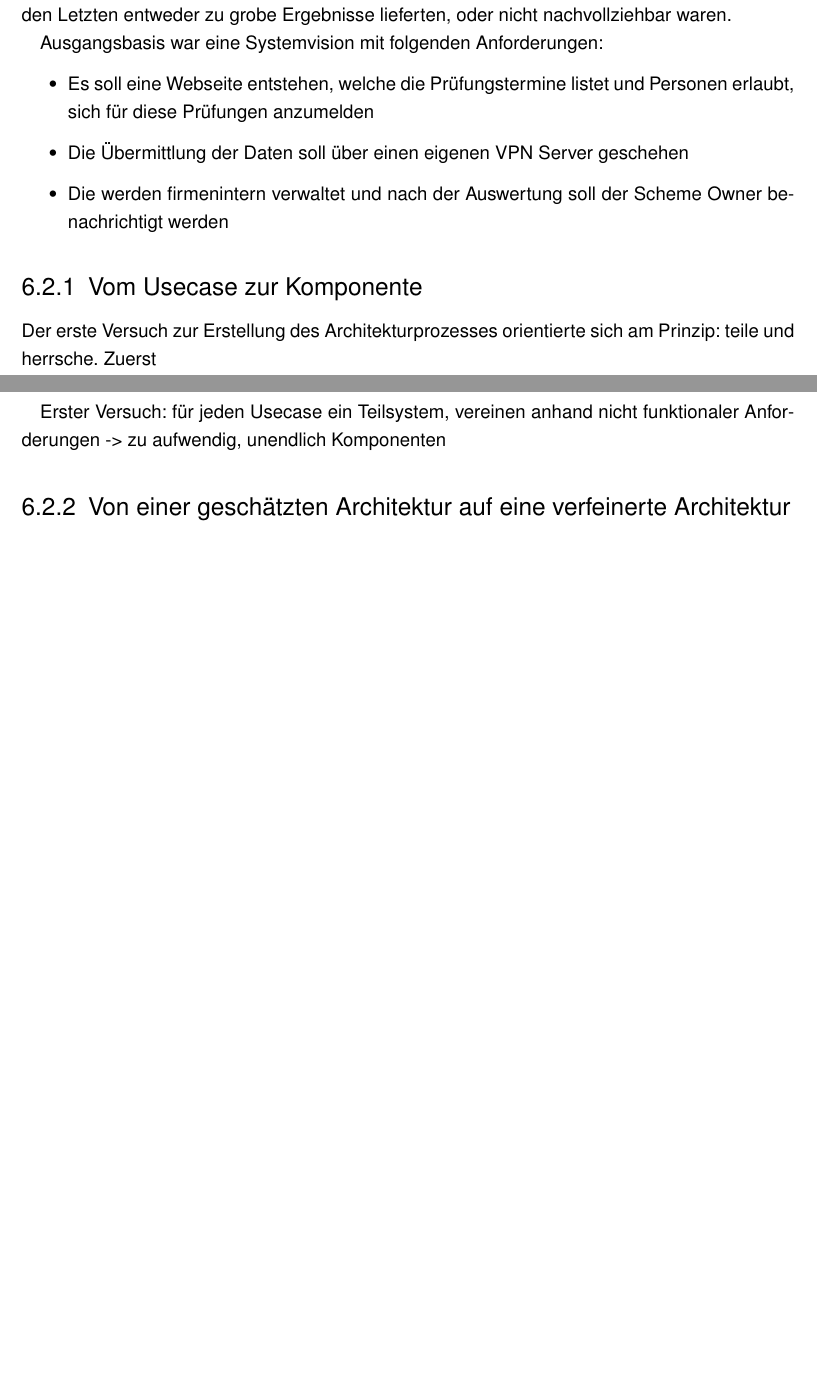
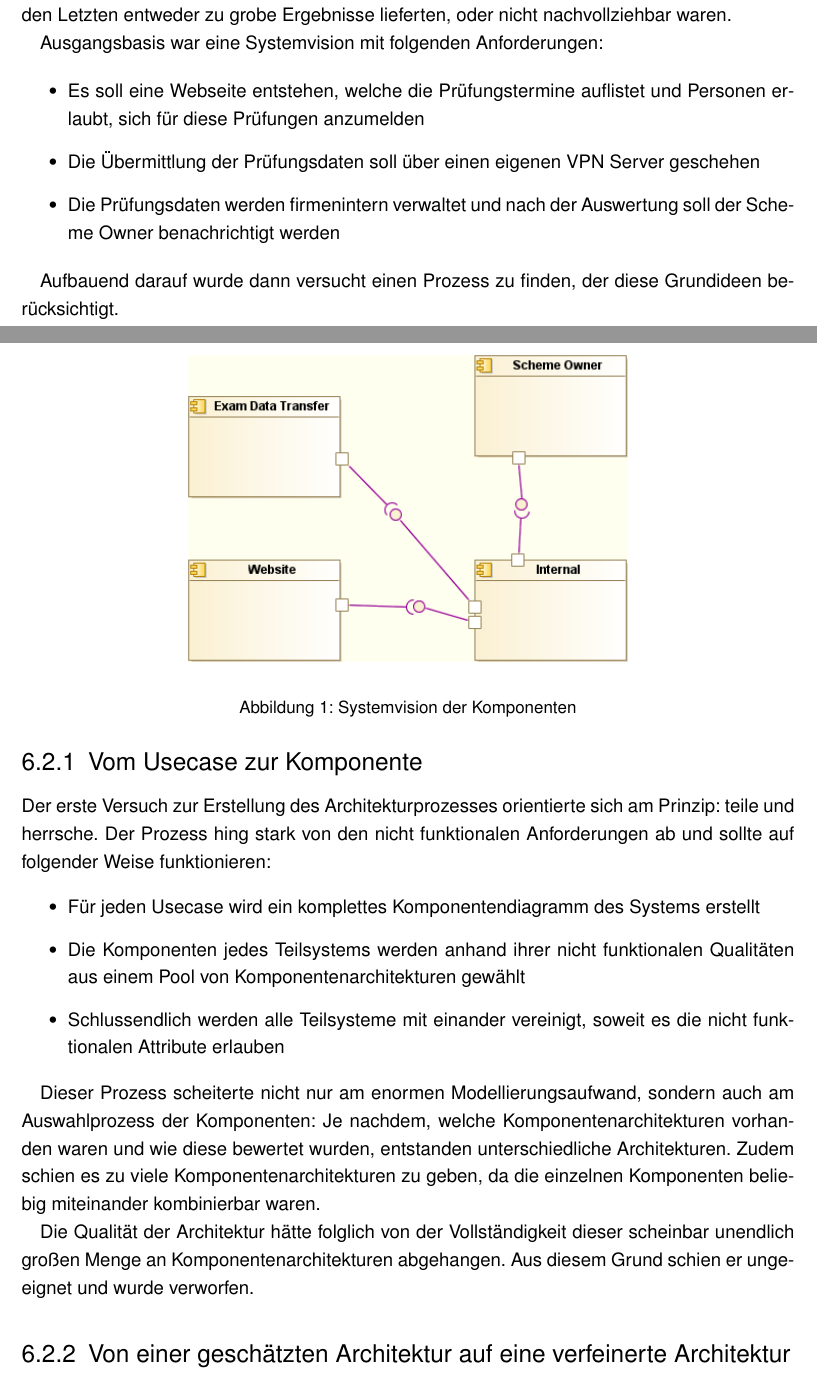
Before and after one commit to BernhardPosselt/master-thesis, a LaTeX thesis (thesis/thesis.tex, which reads thesis/chapters/processcreation.tex): two parts of pages 11 and 12 of 21 before the commit and two parts of pages 11 and 12 of 22 after it, joined at a grey line, cut so that both start at the same text, the shorter picture padded with empty space. Compiled offline with pdfLaTeX; an older LaTeX class or package is replaced by its successor.

Commit message:
first chapter woohoo

```diff
--- a/thesis/chapters/processcreation.tex
+++ b/thesis/chapters/processcreation.tex
@@ -14,15 +15,32 @@ Ausgehend von den vorhandenen Daten wurden mehrere Prozesse definiert, welche bi
 Ausgangsbasis war eine Systemvision mit folgenden Anforderungen:
 
 \begin{itemize}
-  \item Es soll eine Webseite entstehen, welche die Prüfungstermine listet und Personen erlaubt, sich für diese Prüfungen anzumelden
-  \item Die Übermittlung der Daten soll über einen eigenen VPN Server geschehen
-  \item Die werden firmenintern verwaltet und nach der Auswertung soll der Scheme Owner benachrichtigt werden
+  \item Es soll eine Webseite entstehen, welche die Prüfungstermine auflistet und Personen erlaubt, sich für diese Prüfungen anzumelden
+  \item Die Übermittlung der Prüfungsdaten soll über einen eigenen VPN Server geschehen
+  \item Die Prüfungsdaten werden firmenintern verwaltet und nach der Auswertung soll der Scheme Owner benachrichtigt werden
 \end{itemize}
 
+\begin{figure}[!htbp]
+    \centering
+    \includegraphics[scale=0.6]{uml/vision.png}
+    \caption{Systemvision der Komponenten}
+\end{figure}
+
+Aufbauend darauf wurde dann versucht einen Prozess zu finden, der diese Grundideen berücksichtigt.
+
 \subsection{Vom Usecase zur Komponente}
-Der erste Versuch zur Erstellung des Architekturprozesses orientierte sich am Prinzip: teile und herrsche. Zuerst
+Der erste Versuch zur Erstellung des Architekturprozesses orientierte sich am Prinzip: teile und herrsche. Der Prozess hing stark von den nicht funktionalen Anforderungen ab und sollte auf folgender Weise funktionieren:
 
-Erster Versuch: für jeden Usecase ein Teilsystem, vereinen anhand nicht funktionaler Anforderungen -> zu aufwendig, unendlich Komponenten
+\begin{itemize}
+  \item Für jeden Usecase wird ein komplettes Komponentendiagramm des Systems erstellt
+  \item Die Komponenten jedes Teilsystems werden anhand ihrer nicht funktionalen Qualitäten aus einem Pool von Komponentenarchitekturen gewählt
+  \item Schlussendlich werden alle Teilsysteme mit einander vereinigt, soweit es die nicht funktionalen Attribute erlauben
+\end{itemize}
+
+Dieser Prozess scheiterte nicht nur am enormen Modellierungsaufwand, sondern auch am Auswahlprozess der Komponenten: Je nachdem, welche Komponentenarchitekturen vorhanden waren und wie diese bewertet wurden, entstanden unterschiedliche Architekturen. Zudem schien es zu viele Komponentenarchitekturen zu geben, da die einzelnen Komponenten beliebig miteinander kombinierbar waren.
+
+Die Qualität der Architektur hätte folglich von der Vollständigkeit dieser scheinbar unendlich großen Menge an Komponentenarchitekturen abgehangen. Aus diesem Grund schien er ungeeignet und wurde verworfen.
+
 \subsection{Von einer geschätzten Architektur auf eine verfeinerte Architektur durch nicht funktionale Anforderungen}
 Zweiter Versuch: Nach Erfahrungswerten so viel wie möglich erstellen, danach überprüfen auf nicht funktionale Anforderungen und notwenige Änderungen einbringen -> kein Kochrezept, verlässt sich zu viel auf Erfahrungswerte
 \subsection{Von den Daten zur Architektur}
```
Also changed, not shown: thesis/uml/vision.png (added), thesis/chapters/processcreation.tex (3 more changed lines).
